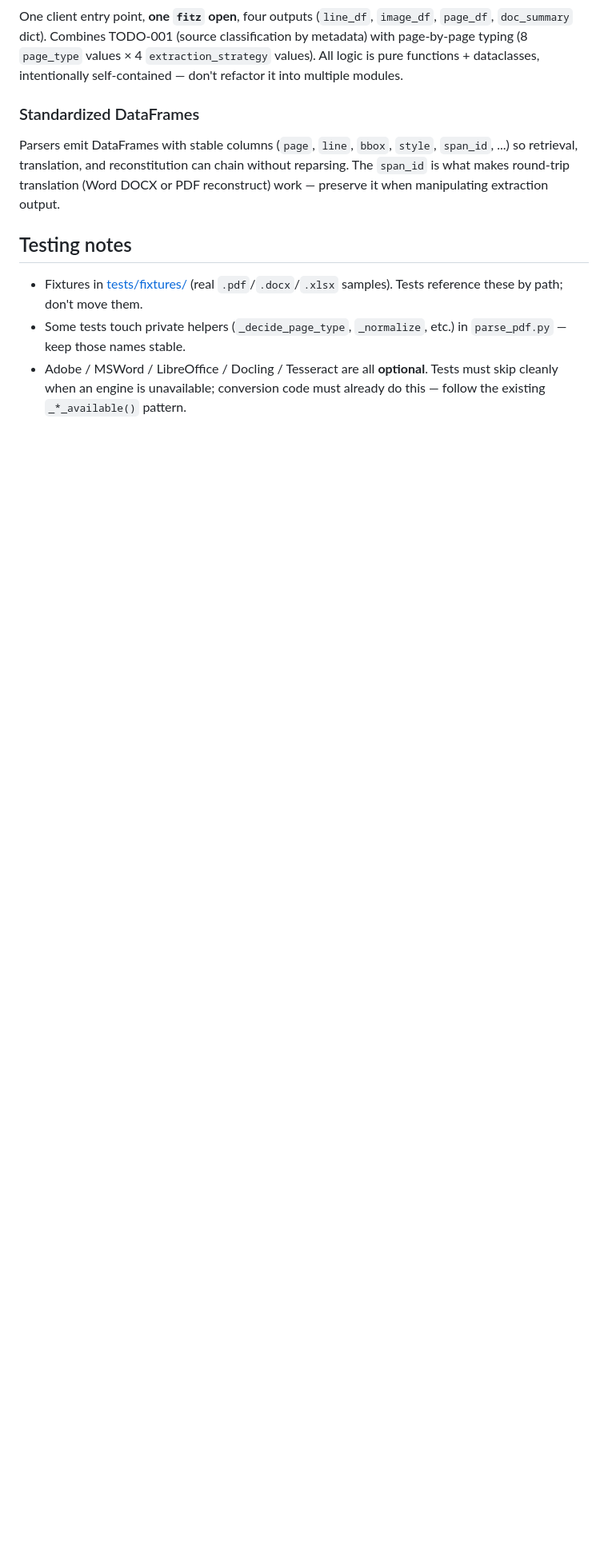
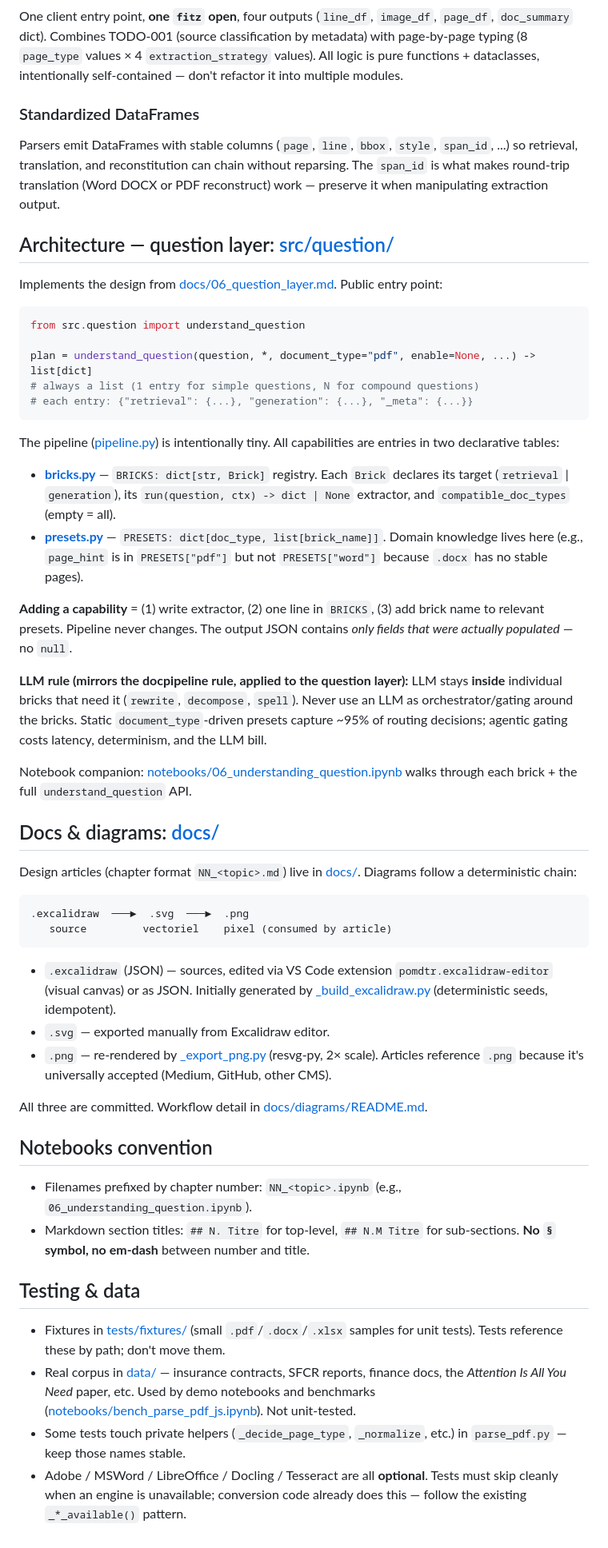
Before and after one commit to kezhan/doc_intelligence, a Markdown page: CLAUDE.md, the part around one of its changes. Shown at 80% size. GitHub-like rendering; blank space fills up the shorter version.

````diff
--- a/CLAUDE.md
+++ b/CLAUDE.md
@@ -68,8 +73,52 @@ One client entry point, **one `fitz` open**, four outputs (`line_df`, `image_df`
 
 Parsers emit DataFrames with stable columns (`page`, `line`, `bbox`, `style`, `span_id`, ...) so retrieval, translation, and reconstitution can chain without reparsing. The `span_id` is what makes round-trip translation (Word DOCX or PDF reconstruct) work — preserve it when manipulating extraction output.
 
-## Testing notes
+## Architecture — question layer: [src/question/](src/question/)
 
-- Fixtures in [tests/fixtures/](tests/fixtures/) (real `.pdf`/`.docx`/`.xlsx` samples). Tests reference these by path; don't move them.
+Implements the design from [docs/06_question_layer.md](docs/06_question_layer.md). Public entry point:
+
+```python
+from src.question import understand_question
+
+plan = understand_question(question, *, document_type="pdf", enable=None, ...) -> list[dict]
+# always a list (1 entry for simple questions, N for compound questions)
+# each entry: {"retrieval": {...}, "generation": {...}, "_meta": {...}}
+```
+
+The pipeline ([pipeline.py](src/question/pipeline.py)) is intentionally tiny. All capabilities are entries in two declarative tables:
+
+- **[bricks.py](src/question/bricks.py)** — `BRICKS: dict[str, Brick]` registry. Each `Brick` declares its target (`retrieval` | `generation`), its `run(question, ctx) -> dict | None` extractor, and `compatible_doc_types` (empty = all).
+- **[presets.py](src/question/presets.py)** — `PRESETS: dict[doc_type, list[brick_name]]`. Domain knowledge lives here (e.g., `page_hint` is in `PRESETS["pdf"]` but not `PRESETS["word"]` because `.docx` has no stable pages).
+
+**Adding a capability** = (1) write extractor, (2) one line in `BRICKS`, (3) add brick name to relevant presets. Pipeline never changes. The output JSON contains *only fields that were actually populated* — no `null`.
+
+**LLM rule (mirrors the docpipeline rule, applied to the question layer):** LLM stays **inside** individual bricks that need it (`rewrite`, `decompose`, `spell`). Never use an LLM as orchestrator/gating around the bricks. Static `document_type`-driven presets capture ~95% of routing decisions; agentic gating costs latency, determinism, and the LLM bill.
+
+Notebook companion: [notebooks/06_understanding_question.ipynb](notebooks/06_understanding_question.ipynb) walks through each brick + the full `understand_question` API.
+
+## Docs & diagrams: [docs/](docs/)
+
+Design articles (chapter format `NN_<topic>.md`) live in [docs/](docs/). Diagrams follow a deterministic chain:
+
+```
+.excalidraw  ───►  .svg  ───►  .png
+   source         vectoriel    pixel (consumed by article)
+```
+
+- `.excalidraw` (JSON) — sources, edited via VS Code extension `pomdtr.excalidraw-editor` (visual canvas) or as JSON. Initially generated by [_build_excalidraw.py](docs/diagrams/_build_excalidraw.py) (deterministic seeds, idempotent).
+- `.svg` — exported manually from Excalidraw editor.
+- `.png` — re-rendered by [_export_png.py](docs/diagrams/_export_png.py) (resvg-py, 2× scale). Articles reference `.png` because it's universally accepted (Medium, GitHub, other CMS).
+
+All three are committed. Workflow detail in [docs/diagrams/README.md](docs/diagrams/README.md).
+
+## Notebooks convention
+
+- Filenames prefixed by chapter number: `NN_<topic>.ipynb` (e.g., `06_understanding_question.ipynb`).
+- Markdown section titles: `## N. Titre` for top-level, `## N.M Titre` for sub-sections. **No `§` symbol, no em-dash** between number and title.
+
+## Testing & data
+
+- Fixtures in [tests/fixtures/](tests/fixtures/) (small `.pdf`/`.docx`/`.xlsx` samples for unit tests). Tests reference these by path; don't move them.
+- Real corpus in [data/](data/) — insurance contracts, SFCR reports, finance docs, the *Attention Is All You Need* paper, etc. Used by demo notebooks and benchmarks ([notebooks/bench_parse_pdf_js.ipynb](notebooks/bench_parse_pdf_js.ipynb)). Not unit-tested.
 - Some tests touch private helpers (`_decide_page_type`, `_normalize`, etc.) in `parse_pdf.py` — keep those names stable.
-- Adobe / MSWord / LibreOffice / Docling / Tesseract are all **optional**. Tests must skip cleanly when an engine is unavailable; conversion code must already do this — follow the existing `_*_available()` pattern.
+- Adobe / MSWord / LibreOffice / Docling / Tesseract are all **optional**. Tests must skip cleanly when an engine is unavailable; conversion code already does this — follow the existing `_*_available()` pattern.
````
Also changed, not shown: other parts of CLAUDE.md (+15 -10 lines).
